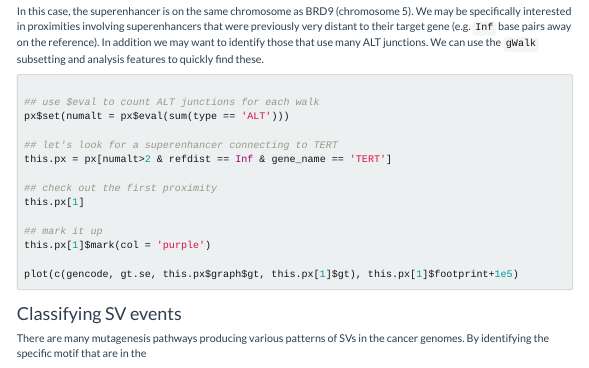
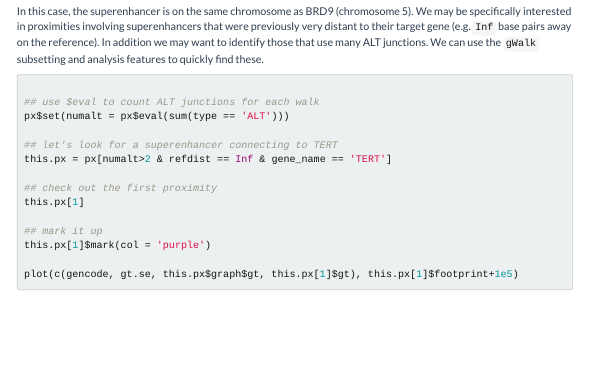
Before and after one commit to mskilab-org/gGnome, an R Markdown document (docs/tutorial.Rmd): the page in a window 1100 px wide, from 18580 px down. Rendered offline with R 4.5, knitr and Pandoc, with nearby package versions; the code chunks are not run, so their results and figures are left out; menus at the side of the page are left out; long lines of code are wrapped.

Commit message:
temp change

````diff
--- a/docs/tutorial.Rmd
+++ b/docs/tutorial.Rmd
@@ -1533,6 +1533,3 @@ this.px[1]$mark(col = 'purple')
 plot(c(gencode, gt.se, this.px$graph$gt, this.px[1]$gt), this.px[1]$footprint+1e5)
 
 ```
-
-## Classifying SV events
-There are many mutagenesis pathways producing various patterns of SVs in the cancer genomes. By identifying the specific motif that are in the
````
Also changed, not shown: 1 other file.
